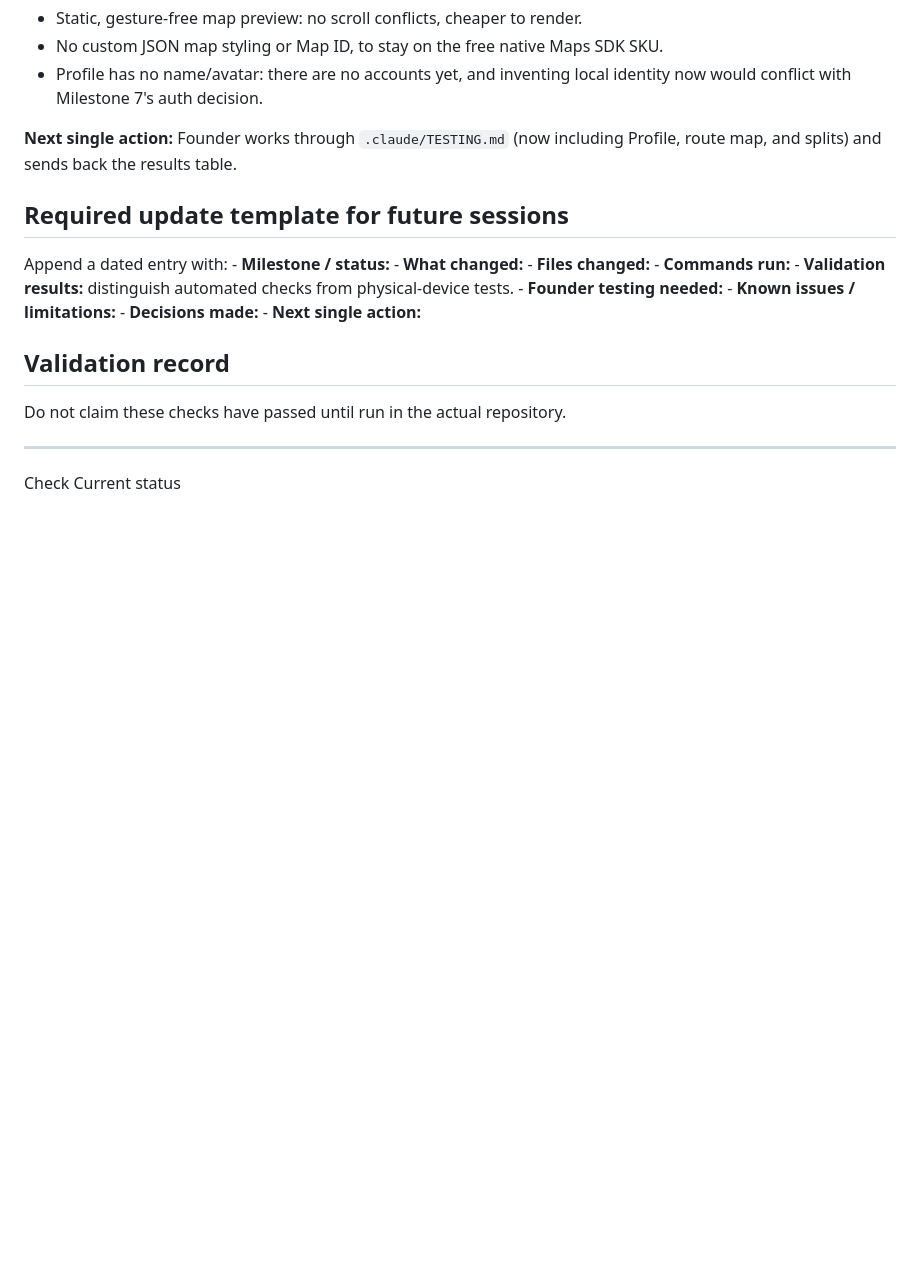
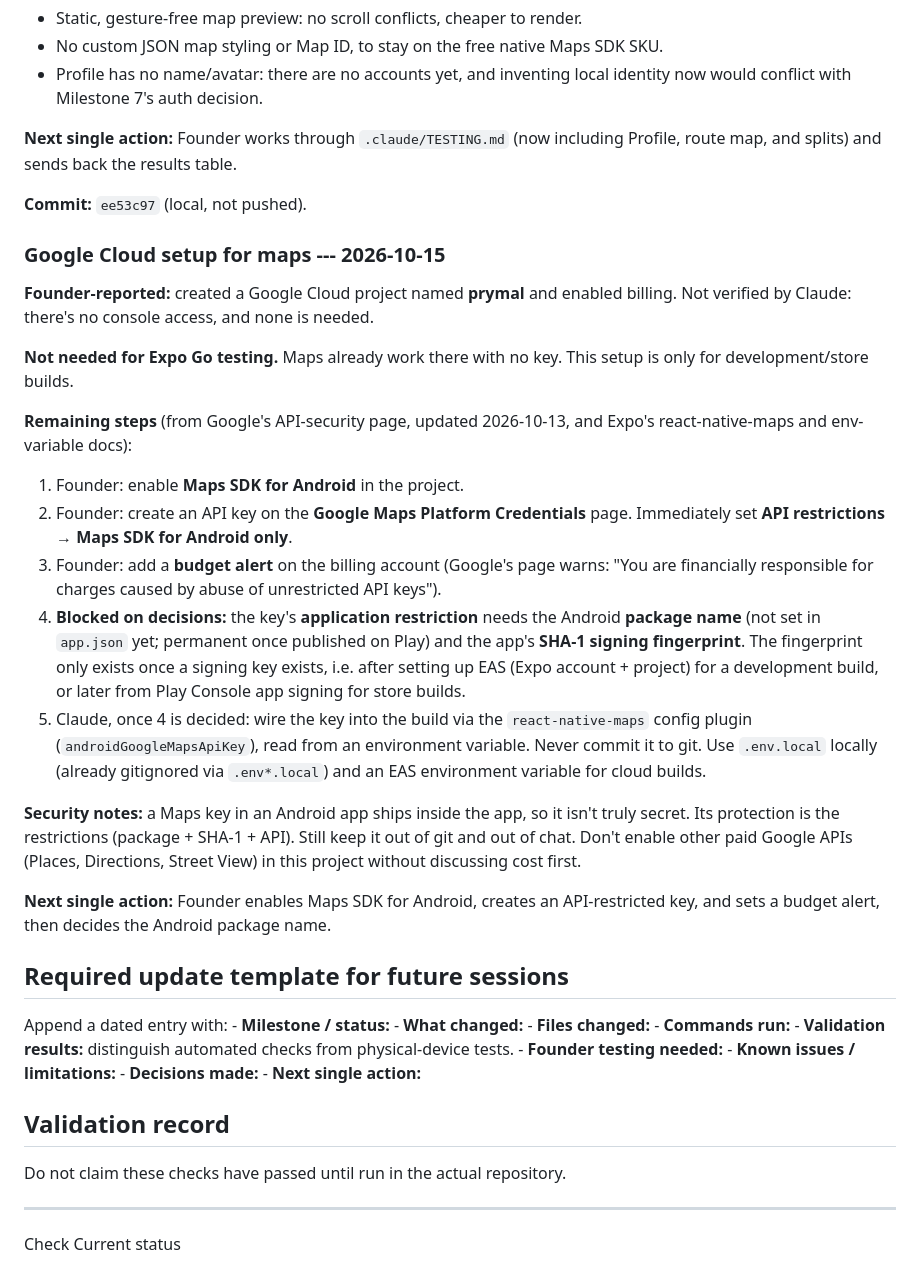
Before and after one commit to VirtualSingh/prymal, a Markdown page: .claude/PROGRESS.md, the part around the change. Rendered like a GitHub page; blank space fills up the shorter version.

Commit message:
[PS-15OCT26]: [chore] Record Google Cloud maps setup and remaining key steps in progress docs

```diff
--- a/.claude/PROGRESS.md
+++ b/.claude/PROGRESS.md
@@ -921,6 +921,48 @@ a sign-in decision.
 (now including Profile, route map, and splits) and sends back the
 results table.
 
+**Commit:** `ee53c97` (local, not pushed).
+
+### Google Cloud setup for maps --- 2026-10-15
+
+**Founder-reported:** created a Google Cloud project named **prymal** and
+enabled billing. Not verified by Claude: there's no console access, and
+none is needed.
+
+**Not needed for Expo Go testing.** Maps already work there with no key.
+This setup is only for development/store builds.
+
+**Remaining steps** (from Google's API-security page, updated 2026-10-13,
+and Expo's react-native-maps and env-variable docs):
+
+1. Founder: enable **Maps SDK for Android** in the project.
+2. Founder: create an API key on the **Google Maps Platform Credentials**
+   page. Immediately set **API restrictions → Maps SDK for Android only**.
+3. Founder: add a **budget alert** on the billing account (Google's page
+   warns: "You are financially responsible for charges caused by abuse
+   of unrestricted API keys").
+4. **Blocked on decisions:** the key's **application restriction**
+   needs the Android **package name** (not set in `app.json` yet;
+   permanent once published on Play) and the app's **SHA-1 signing
+   fingerprint**. The fingerprint only exists once a signing key exists,
+   i.e. after setting up EAS (Expo account + project) for a development
+   build, or later from Play Console app signing for store builds.
+5. Claude, once 4 is decided: wire the key into the build via the
+   `react-native-maps` config plugin (`androidGoogleMapsApiKey`), read
+   from an environment variable. Never commit it to git. Use `.env.local`
+   locally (already gitignored via `.env*.local`) and an EAS environment
+   variable for cloud builds.
+
+**Security notes:** a Maps key in an Android app ships inside the app,
+so it isn't truly secret. Its protection is the restrictions (package +
+SHA-1 + API). Still keep it out of git and out of chat. Don't enable
+other paid Google APIs (Places, Directions, Street View) in this project
+without discussing cost first.
+
+**Next single action:** Founder enables Maps SDK for Android, creates an
+API-restricted key, and sets a budget alert, then decides the Android
+package name.
+
 ## Required update template for future sessions
 
 Append a dated entry with: - **Milestone / status:** - **What
```
Also changed, not shown: .claude/ROADMAP.md (+4 -1 lines).
